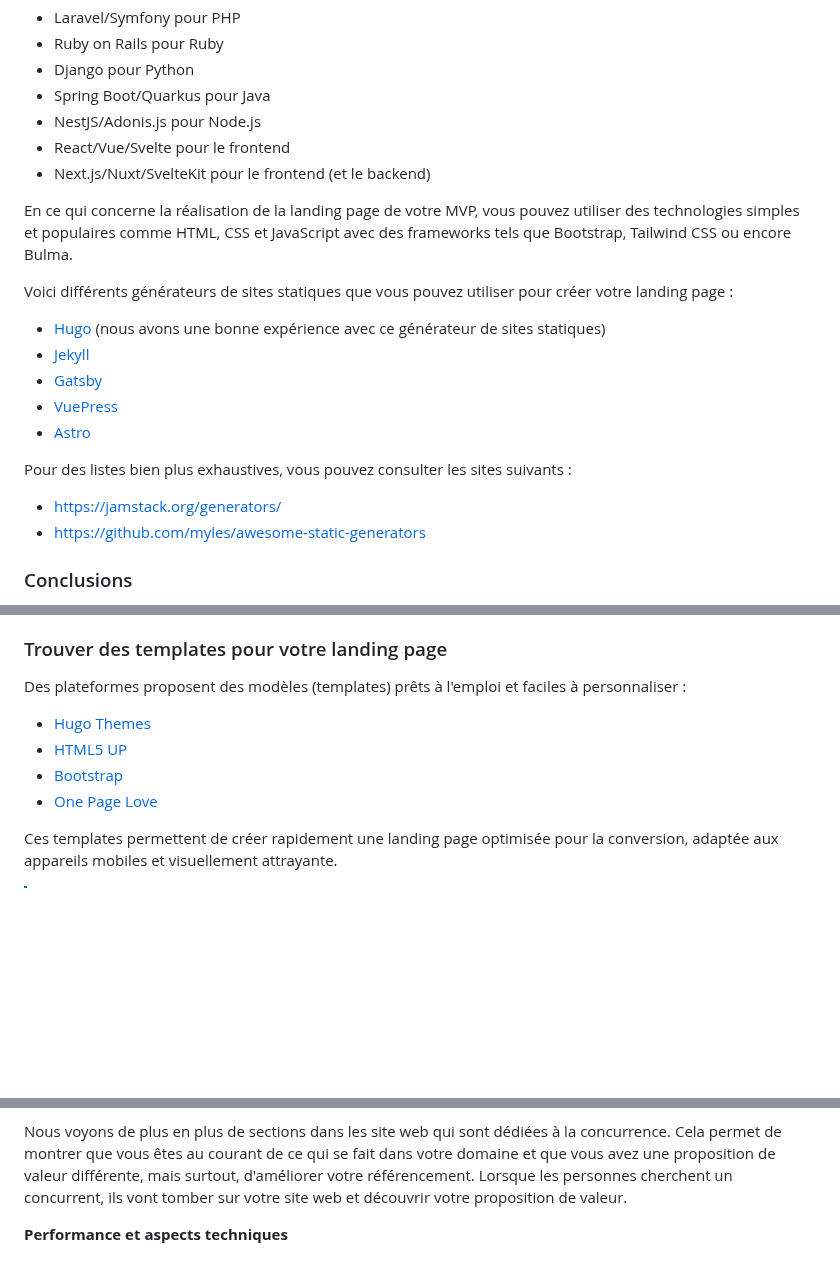
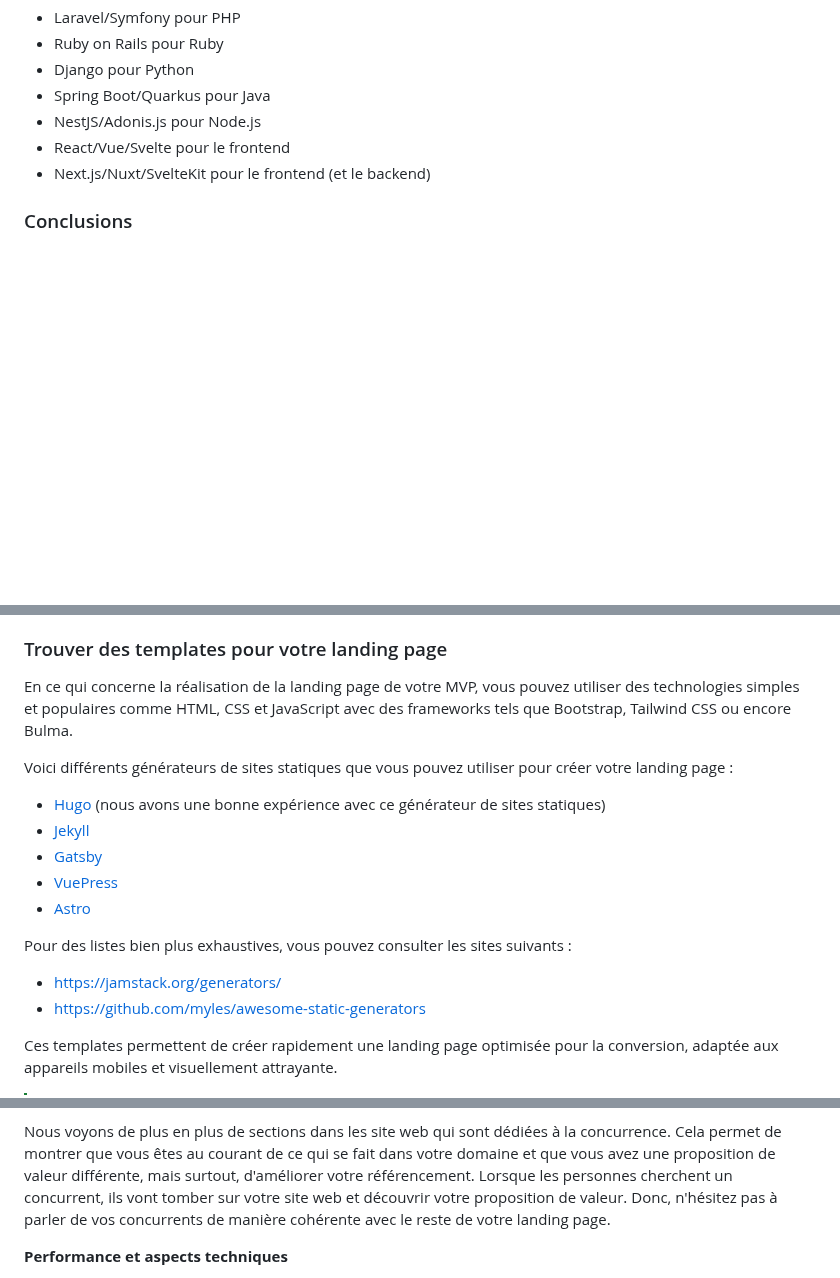
Before and after one commit to heig-vd-mvp-course/heig-vd-mvp-course, a Markdown page: 07-cours-identification-et-choix-dune-stack-technologique/02-support-de-cours/README.md, 3 parts joined by grey strips. GitHub-like rendering; blank space fills up the shorter version.

```diff
--- a/07-cours-identification-et-choix-dune-stack-technologique/02-support-de-cours/README.md
+++ b/07-cours-identification-et-choix-dune-stack-technologique/02-support-de-cours/README.md
@@ -416,28 +416,6 @@ Voici quelques exemples de stacks technologiques web populaires :
 - React/Vue/Svelte pour le frontend
 - Next.js/Nuxt/SvelteKit pour le frontend (et le backend)
 
-<!-- TODO: Est-ce qu'on met ça dans ta partie Guidoux ? -->
-
-En ce qui concerne la réalisation de la landing page de votre MVP, vous pouvez
-utiliser des technologies simples et populaires comme HTML, CSS et JavaScript
-avec des frameworks tels que Bootstrap, Tailwind CSS ou encore Bulma.
-
-Voici différents générateurs de sites statiques que vous pouvez utiliser pour
-créer votre landing page :
-
-- [Hugo](https://gohugo.io/) (nous avons une bonne expérience avec ce générateur
-  de sites statiques)
-- [Jekyll](https://jekyllrb.com/)
-- [Gatsby](https://www.gatsbyjs.com/)
-- [VuePress](https://vuepress.vuejs.org/)
-- [Astro](https://astro.build/)
-
-Pour des listes bien plus exhaustives, vous pouvez consulter les sites suivants
-:
-
-- <https://jamstack.org/generators/>
-- <https://github.com/myles/awesome-static-generators>
-
 ### Conclusions
 
 Rappelons que Facebook a commencé avec un simple site web en PHP avant de
@@ -519,13 +497,25 @@ Dans le cadre d'un MVP, une landing page permet de :
 
 ### Trouver des templates pour votre landing page
 
-Des plateformes proposent des modèles (templates) prêts à l'emploi et faciles à
-personnaliser :
+En ce qui concerne la réalisation de la landing page de votre MVP, vous pouvez
+utiliser des technologies simples et populaires comme HTML, CSS et JavaScript
+avec des frameworks tels que Bootstrap, Tailwind CSS ou encore Bulma.
 
-- [Hugo Themes](https://themes.gohugo.io/)
-- [HTML5 UP](https://html5up.net/)
-- [Bootstrap](https://getbootstrap.com/docs/examples/)
-- [One Page Love](https://onepagelove.com/)
+Voici différents générateurs de sites statiques que vous pouvez utiliser pour
+créer votre landing page :
+
+- [Hugo](https://gohugo.io/) (nous avons une bonne expérience avec ce générateur
+  de sites statiques)
+- [Jekyll](https://jekyllrb.com/)
+- [Gatsby](https://www.gatsbyjs.com/)
+- [VuePress](https://vuepress.vuejs.org/)
+- [Astro](https://astro.build/)
+
+Pour des listes bien plus exhaustives, vous pouvez consulter les sites suivants
+:
+
+- <https://jamstack.org/generators/>
+- <https://github.com/myles/awesome-static-generators>
 
 Ces templates permettent de créer rapidement une landing page optimisée pour la
 conversion, adaptée aux appareils mobiles et visuellement attrayante.
@@ -620,7 +608,8 @@ concurrence. Cela permet de montrer que vous êtes au courant de ce qui se fait
 dans votre domaine et que vous avez une proposition de valeur différente, mais
 surtout, d'améliorer votre référencement. Lorsque les personnes cherchent un
 concurrent, ils vont tomber sur votre site web et découvrir votre proposition de
-valeur.
+valeur. Donc, n'hésitez pas à parler de vos concurrents de manière cohérente
+avec le reste de votre landing page.
 
 **Performance et aspects techniques**
 
```
Also changed, not shown: other parts of 07-cours-identification-et-choix-dune-stack-technologique/02-support-de-cours/README.md (+1 -2 lines), 07-cours-identification-et-choix-dune-stack-technologique/01-presentation/README.md (+8 -2 lines), 07-cours-identification-et-choix-dune-stack-technologique/03-quiz/README.md (+1 -1 lines).
